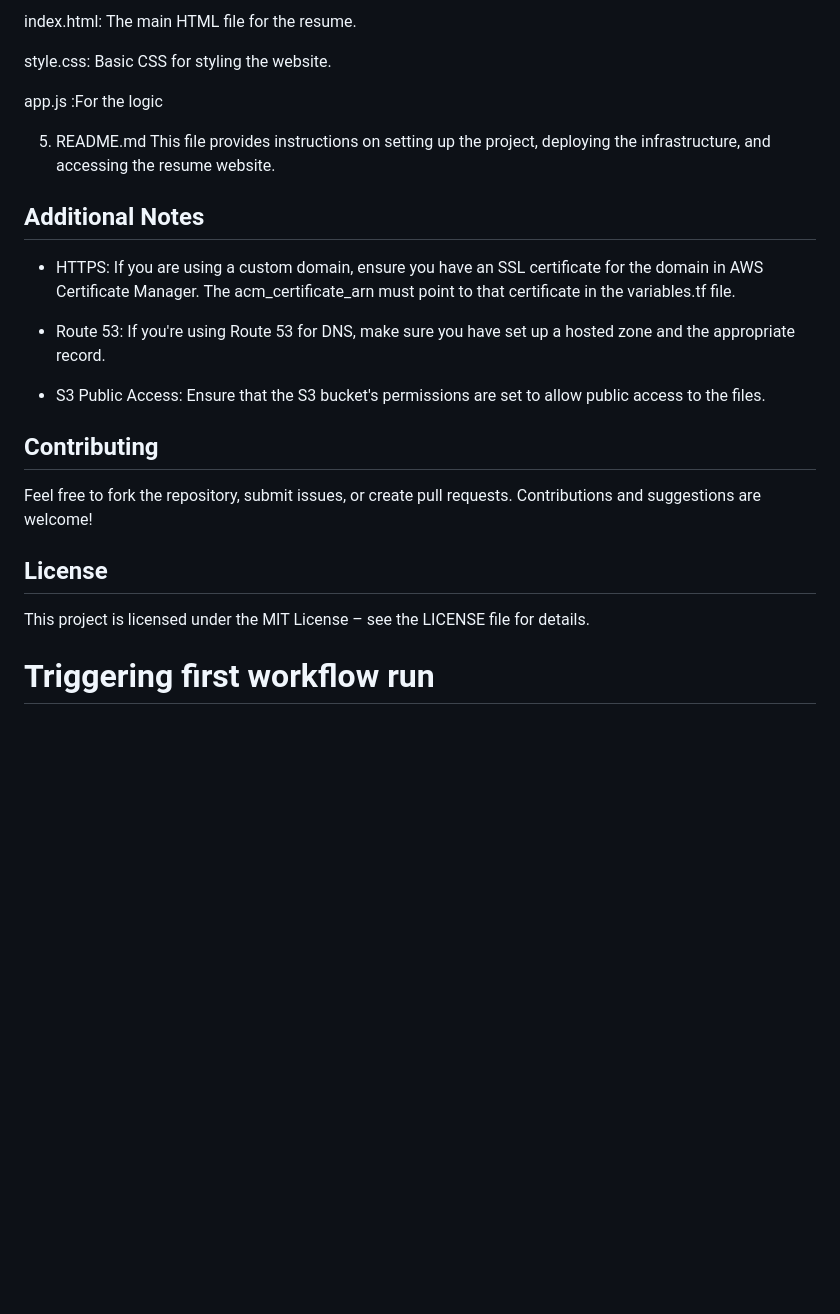
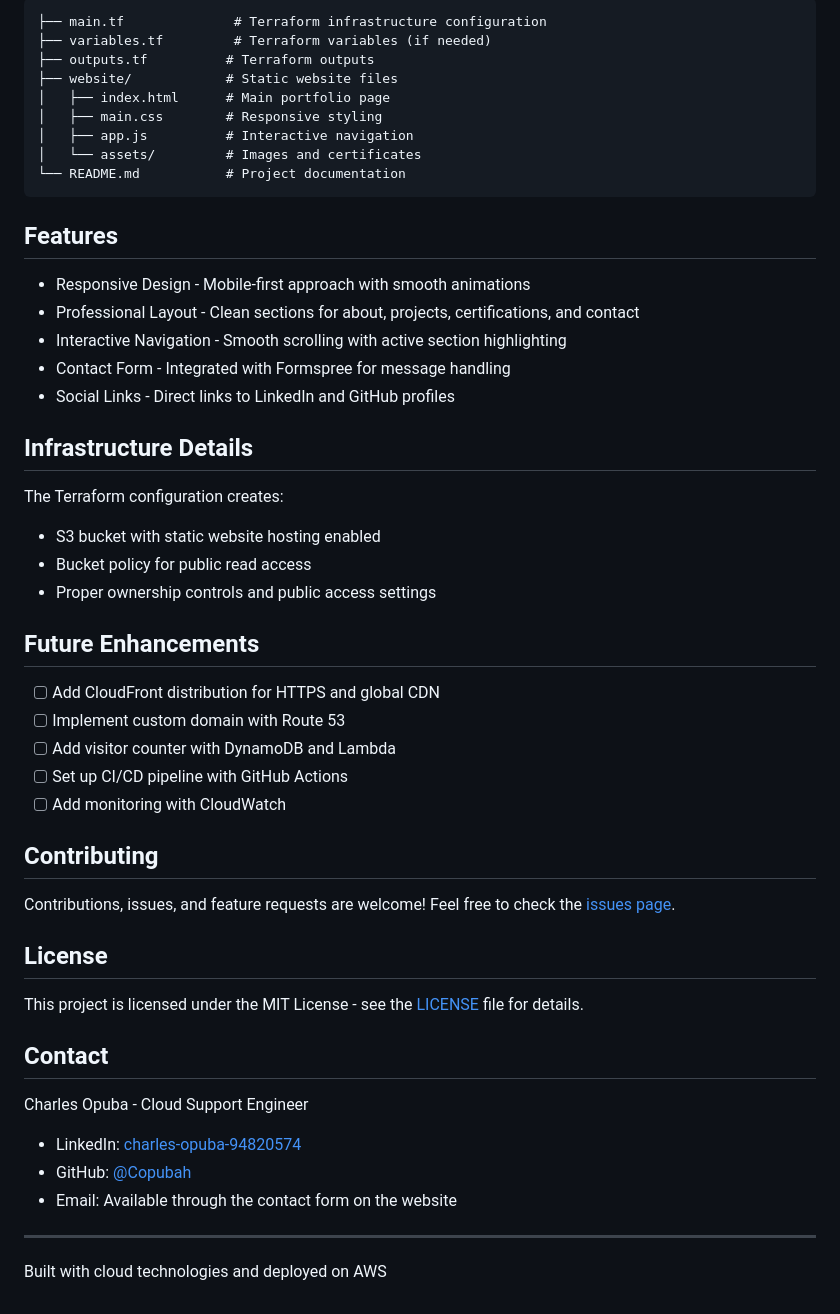
Before and after one commit to Copubah/aws-cloud-resume, a Markdown page: README.md, the part around one of its changes. Drawn GitHub-style; blank space fills up the shorter version.

````diff
--- a/README.md
+++ b/README.md
@@ -60,25 +70,54 @@ This folder contains the static website files:
 
-index.html: The main HTML file for the resume.
+```
+├── main.tf              # Terraform infrastructure configuration
+├── variables.tf         # Terraform variables (if needed)
+├── outputs.tf          # Terraform outputs
+├── website/            # Static website files
+│   ├── index.html      # Main portfolio page
+│   ├── main.css        # Responsive styling
+│   ├── app.js          # Interactive navigation
+│   └── assets/         # Images and certificates
+└── README.md           # Project documentation
+```
 
-style.css: Basic CSS for styling the website.
+## Features
 
-app.js :For the logic
+- Responsive Design - Mobile-first approach with smooth animations
+- Professional Layout - Clean sections for about, projects, certifications, and contact
+- Interactive Navigation - Smooth scrolling with active section highlighting
+- Contact Form - Integrated with Formspree for message handling
+- Social Links - Direct links to LinkedIn and GitHub profiles
 
-5. README.md
-This file provides instructions on setting up the project, deploying the infrastructure, and accessing the resume website.
+## Infrastructure Details
 
-## Additional Notes
-- HTTPS: If you are using a custom domain, ensure you have an SSL certificate for the domain in AWS Certificate Manager. The acm_certificate_arn must point to that certificate in the variables.tf file.
+The Terraform configuration creates:
+- S3 bucket with static website hosting enabled
+- Bucket policy for public read access
+- Proper ownership controls and public access settings
 
-- Route 53: If you're using Route 53 for DNS, make sure you have set up a hosted zone and the appropriate record.
+## Future Enhancements
 
-- S3 Public Access: Ensure that the S3 bucket's permissions are set to allow public access to the files.
+- [ ] Add CloudFront distribution for HTTPS and global CDN
+- [ ] Implement custom domain with Route 53
+- [ ] Add visitor counter with DynamoDB and Lambda
+- [ ] Set up CI/CD pipeline with GitHub Actions
+- [ ] Add monitoring with CloudWatch
 
 ## Contributing
-Feel free to fork the repository, submit issues, or create pull requests. Contributions and suggestions are welcome!
+
+Contributions, issues, and feature requests are welcome! Feel free to check the [issues page](https://github.com/Copubah/aws-cloud-resume/issues).
 
 ## License
-This project is licensed under the MIT License – see the LICENSE file for details.
 
+This project is licensed under the MIT License - see the [LICENSE](LICENSE) file for details.
 
-# Triggering first workflow run
+## Contact
+
+Charles Opuba - Cloud Support Engineer
+- LinkedIn: [charles-opuba-94820574](https://www.linkedin.com/in/charles-opuba-94820574/)
+- GitHub: [@Copubah](https://github.com/Copubah)
+- Email: Available through the contact form on the website
+
+---
+
+Built with cloud technologies and deployed on AWS
````
Also changed, not shown: other parts of README.md (+51 -41 lines).
